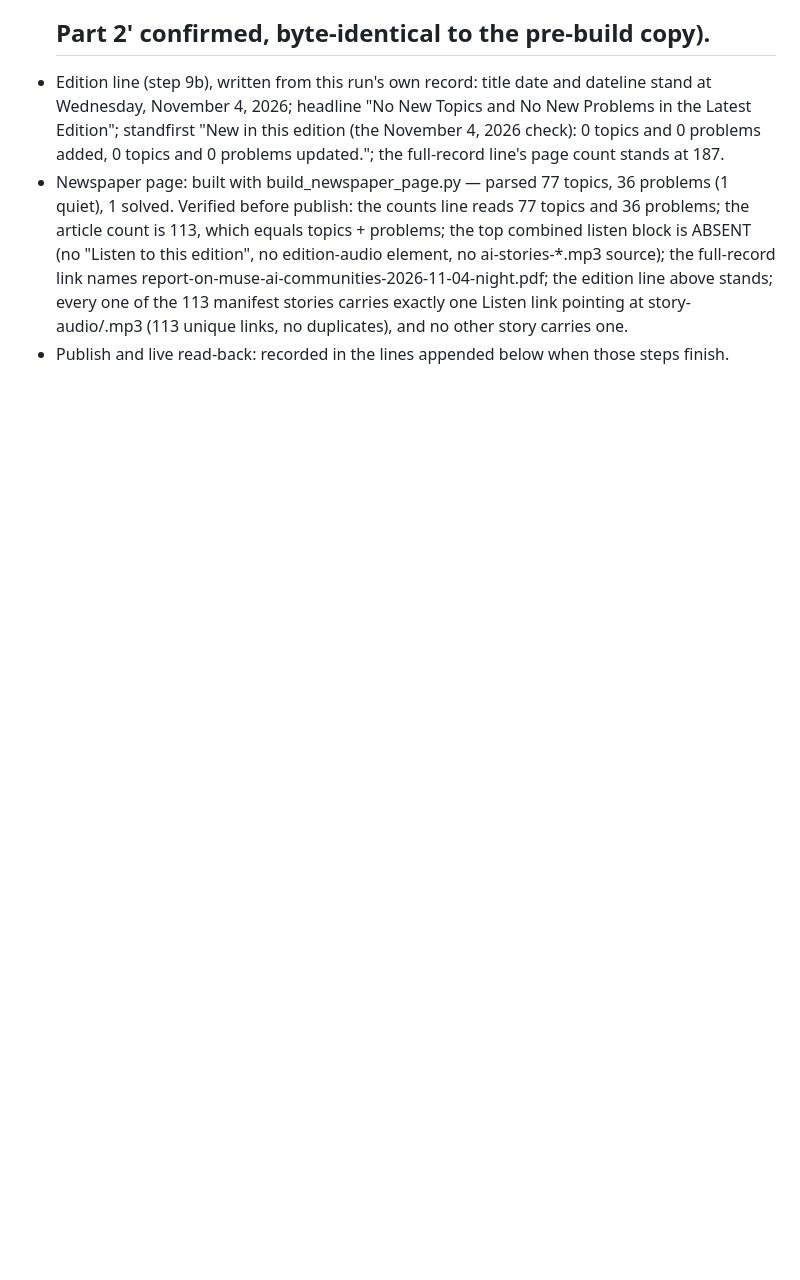
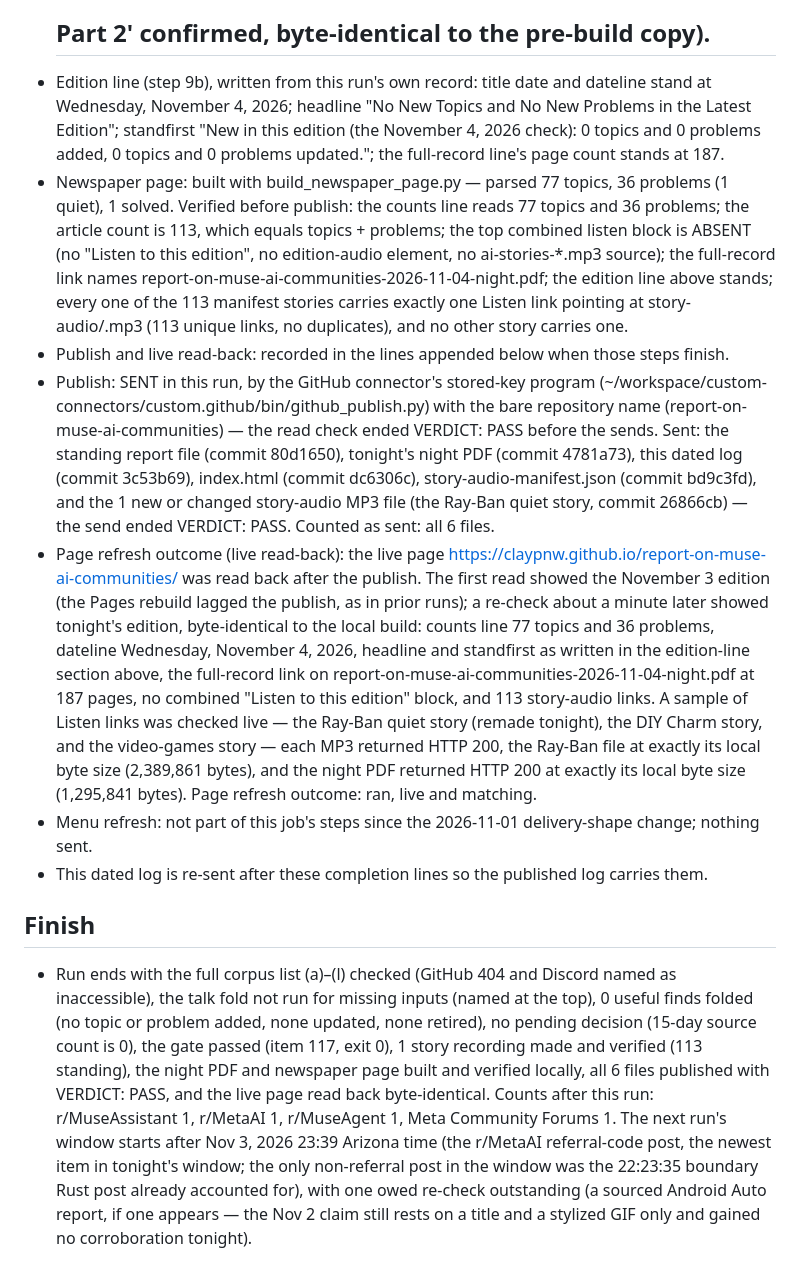
Before and after one commit to claypnw/report-on-muse-ai-communities, a Markdown page: 2026-11-04.md, the part around the change. Drawn GitHub-style; blank space fills up the shorter version.

Commit message:
Daily community learning check 2026-11-04 - completion lines

```diff
--- a/2026-11-04.md
+++ b/2026-11-04.md
@@ -64,3 +64,10 @@ Mode: READ-ONLY — no posts, comments, replies, or messages on any platform. No
 - Edition line (step 9b), written from this run's own record: title date and dateline stand at Wednesday, November 4, 2026; headline "No New Topics and No New Problems in the Latest Edition"; standfirst "New in this edition (the November 4, 2026 check): 0 topics and 0 problems added, 0 topics and 0 problems updated."; the full-record line's page count stands at 187.
 - Newspaper page: built with build_newspaper_page.py — parsed 77 topics, 36 problems (1 quiet), 1 solved. Verified before publish: the counts line reads 77 topics and 36 problems; the article count is 113, which equals topics + problems; the top combined listen block is ABSENT (no "Listen to this edition", no edition-audio element, no ai-stories-*.mp3 source); the full-record link names report-on-muse-ai-communities-2026-11-04-night.pdf; the edition line above stands; every one of the 113 manifest stories carries exactly one Listen link pointing at story-audio/<slug>.mp3 (113 unique links, no duplicates), and no other story carries one.
 - Publish and live read-back: recorded in the lines appended below when those steps finish.
+- Publish: SENT in this run, by the GitHub connector's stored-key program (~/workspace/custom-connectors/custom.github/bin/github_publish.py) with the bare repository name (report-on-muse-ai-communities) — the read check ended VERDICT: PASS before the sends. Sent: the standing report file (commit 80d1650), tonight's night PDF (commit 4781a73), this dated log (commit 3c53b69), index.html (commit dc6306c), story-audio-manifest.json (commit bd9c3fd), and the 1 new or changed story-audio MP3 file (the Ray-Ban quiet story, commit 26866cb) — the send ended VERDICT: PASS. Counted as sent: all 6 files.
+- Page refresh outcome (live read-back): the live page https://claypnw.github.io/report-on-muse-ai-communities/ was read back after the publish. The first read showed the November 3 edition (the Pages rebuild lagged the publish, as in prior runs); a re-check about a minute later showed tonight's edition, byte-identical to the local build: counts line 77 topics and 36 problems, dateline Wednesday, November 4, 2026, headline and standfirst as written in the edition-line section above, the full-record link on report-on-muse-ai-communities-2026-11-04-night.pdf at 187 pages, no combined "Listen to this edition" block, and 113 story-audio links. A sample of Listen links was checked live — the Ray-Ban quiet story (remade tonight), the DIY Charm story, and the video-games story — each MP3 returned HTTP 200, the Ray-Ban file at exactly its local byte size (2,389,861 bytes), and the night PDF returned HTTP 200 at exactly its local byte size (1,295,841 bytes). Page refresh outcome: ran, live and matching.
+- Menu refresh: not part of this job's steps since the 2026-11-01 delivery-shape change; nothing sent.
+- This dated log is re-sent after these completion lines so the published log carries them.
+
+## Finish
+- Run ends with the full corpus list (a)–(l) checked (GitHub 404 and Discord named as inaccessible), the talk fold not run for missing inputs (named at the top), 0 useful finds folded (no topic or problem added, none updated, none retired), no pending decision (15-day source count is 0), the gate passed (item 117, exit 0), 1 story recording made and verified (113 standing), the night PDF and newspaper page built and verified locally, all 6 files published with VERDICT: PASS, and the live page read back byte-identical. Counts after this run: r/MuseAssistant 1, r/MetaAI 1, r/MuseAgent 1, Meta Community Forums 1. The next run's window starts after Nov 3, 2026 23:39 Arizona time (the r/MetaAI referral-code post, the newest item in tonight's window; the only non-referral post in the window was the 22:23:35 boundary Rust post already accounted for), with one owed re-check outstanding (a sourced Android Auto report, if one appears — the Nov 2 claim still rests on a title and a stylized GIF only and gained no corroboration tonight).
```
